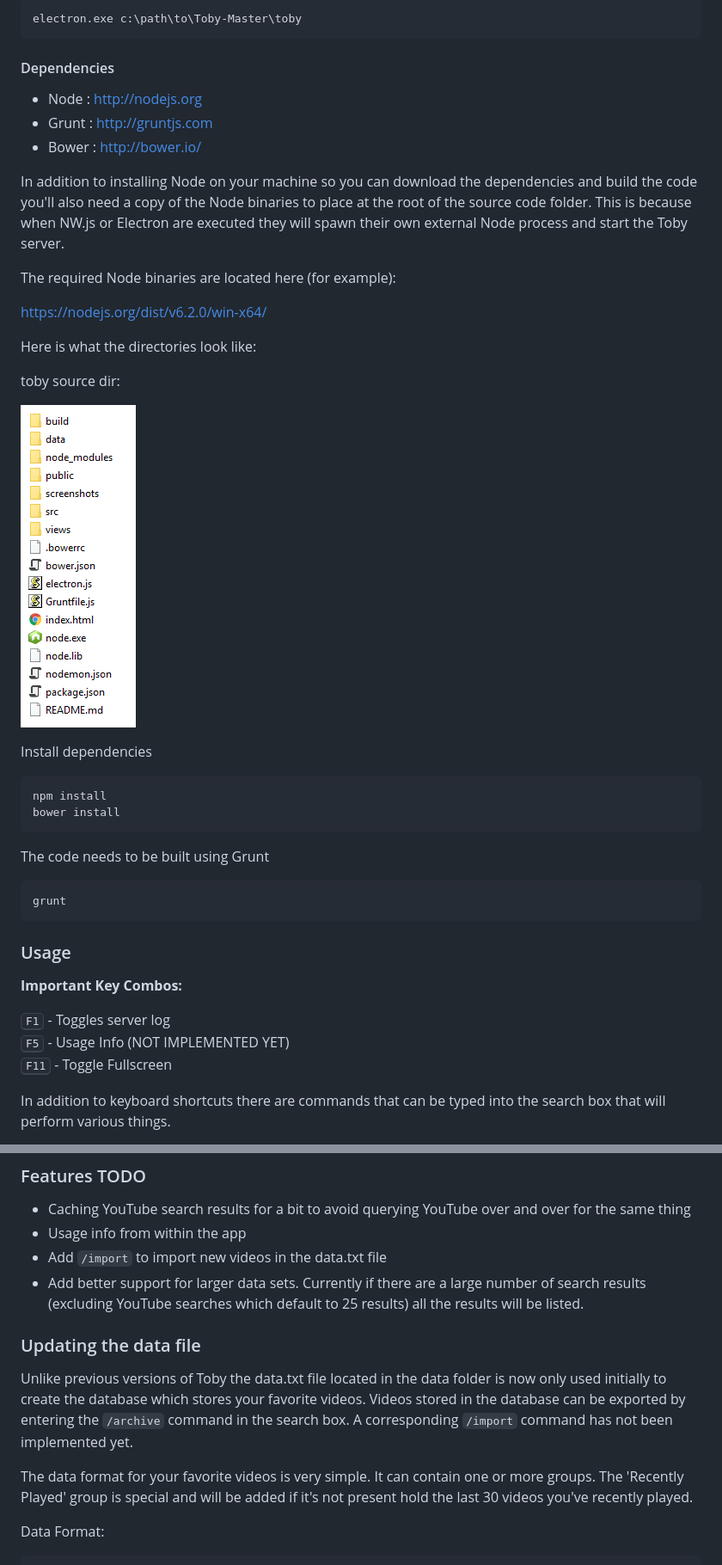
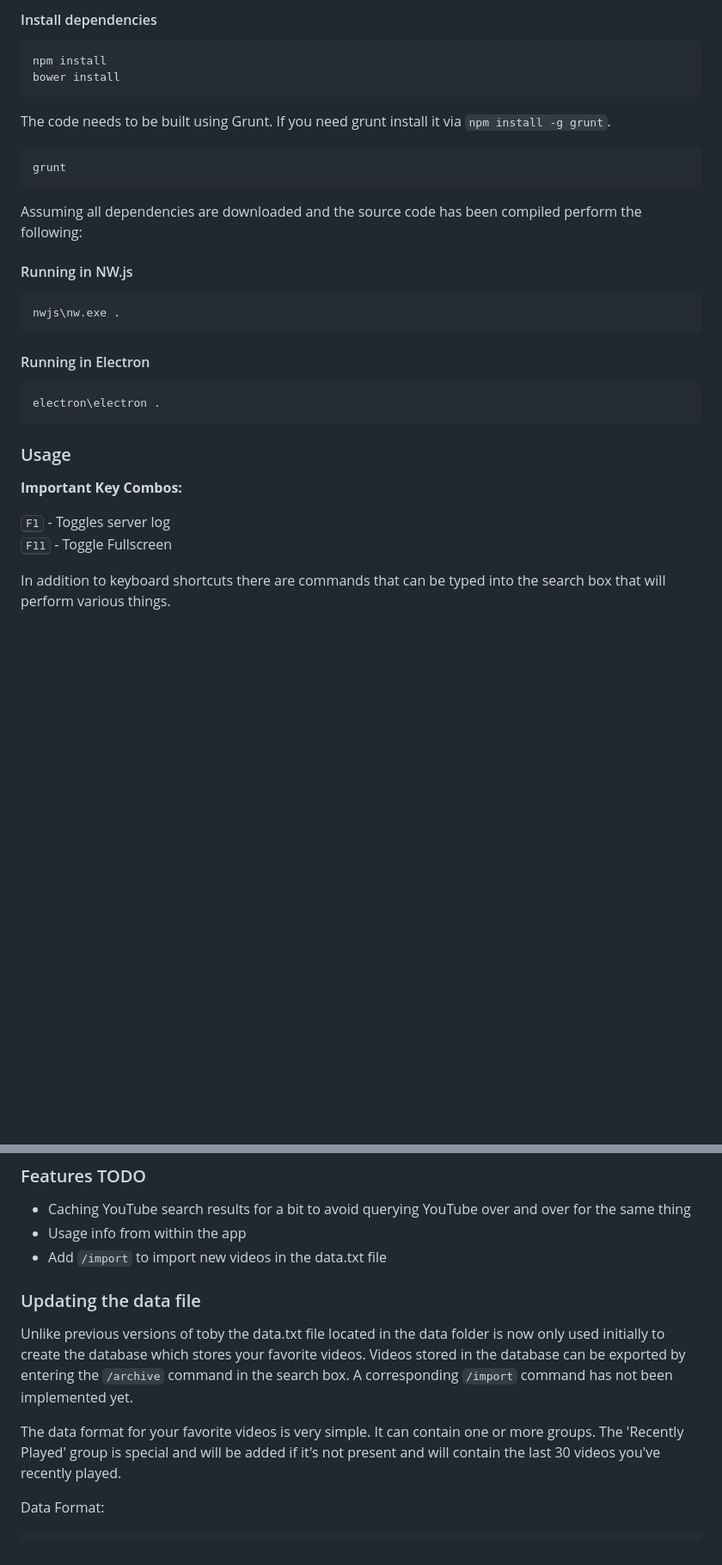
Before and after one commit to frankhale/toby, a Markdown page: README.md, 2 parts joined by grey strips. Shown: that part at 86% size. GitHub-like rendering; pictures changed too: screenshots/toby-source-root-dir.png (deleted); blank space fills up the shorter version.

````diff
--- a/README.md
+++ b/README.md
@@ -112,40 +109,30 @@ Open a terminal to: `Toby-Master\electron` and issue the command:
-```
-electron.exe c:\path\to\Toby-Master\toby
-```
-
-#### Dependencies
-
-- Node : http://nodejs.org
-- Grunt : http://gruntjs.com
-- Bower : http://bower.io/
-
-In addition to installing Node on your machine so you can download the
-dependencies and build the code you'll also need a copy of the Node binaries to
-place at the root of the source code folder. This is because when NW.js or
-Electron are executed they will spawn their own external Node process and start
-the Toby server.
-
-The required Node binaries are located here (for example):
-
-https://nodejs.org/dist/v6.2.0/win-x64/
-
-Here is what the directories look like:
-
-toby source dir:
-
-![NW.js package.nw root](screenshots/toby-source-root-dir.png)
-
-Install dependencies
+#### Install dependencies
 
 ```
 npm install
 bower install
 ```
 
-The code needs to be built using Grunt
+The code needs to be built using Grunt. If you need grunt install it via
+`npm install -g grunt`.
 
 ```
 grunt
+```
+
+Assuming all dependencies are downloaded and the source code has been compiled
+perform the following:
+
+#### Running in NW.js
+
+```
+nwjs\nw.exe .
+```
+
+#### Running in Electron
+
+```
+electron\electron .
 ```
 
 ### Usage
@@ -153,7 +140,6 @@ grunt
 **Important Key Combos:**
 
 <kbd>F1</kbd> - Toggles server log
-<kbd>F5</kbd> - Usage Info (NOT IMPLEMENTED YET)
 <kbd>F11</kbd> - Toggle Fullscreen
 
 In addition to keyboard shortcuts there are commands that can be typed into the
@@ -192,13 +180,10 @@ thumbnails in search results
   over for the same thing
 - Usage info from within the app
 - Add `/import` to import new videos in the data.txt file
-- Add better support for larger data sets. Currently if there are a large number
-of search results (excluding YouTube searches which default to 25 results) all
-the results will be listed.
 
 ### Updating the data file
 
-Unlike previous versions of Toby the data.txt file located in the data folder is
+Unlike previous versions of toby the data.txt file located in the data folder is
 now only used initially to create the database which stores your favorite
 videos. Videos stored in the database can be exported by entering the `/archive`
 command in the search box. A corresponding `/import` command has not been
@@ -206,7 +191,7 @@ implemented yet.
 
 The data format for your favorite videos is very simple. It can contain one or
 more groups. The 'Recently Played' group is special and will be added if it's
-not present hold the last 30 videos you've recently played.
+not present and will contain the last 30 videos you've recently played.
 
 Data Format:
 
````
Also changed, not shown: other parts of README.md (+42 -43 lines), screenshots/toby-video-list-slim-grid.png (added), screenshots/tody-folder-structure.png (added), 10 other files.
